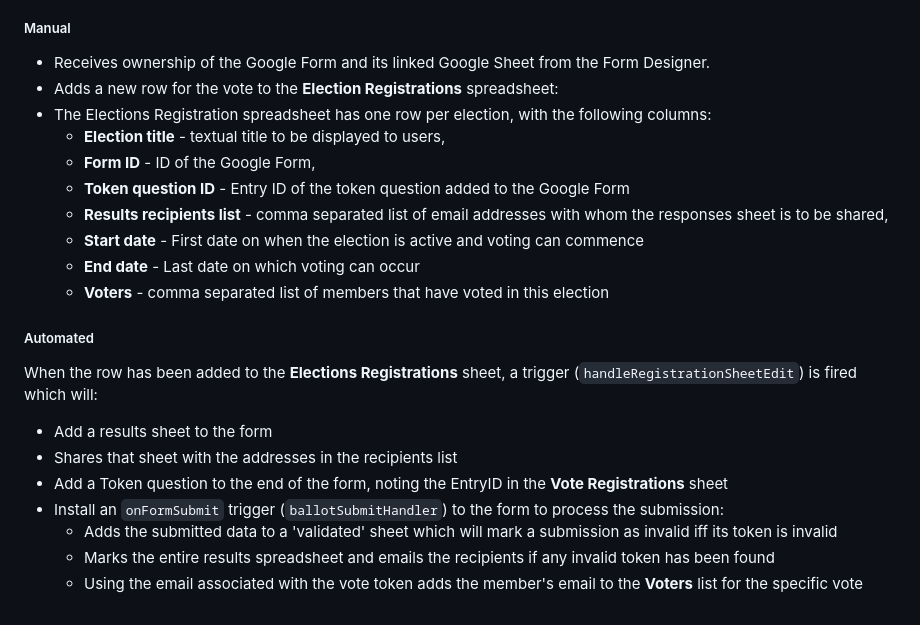
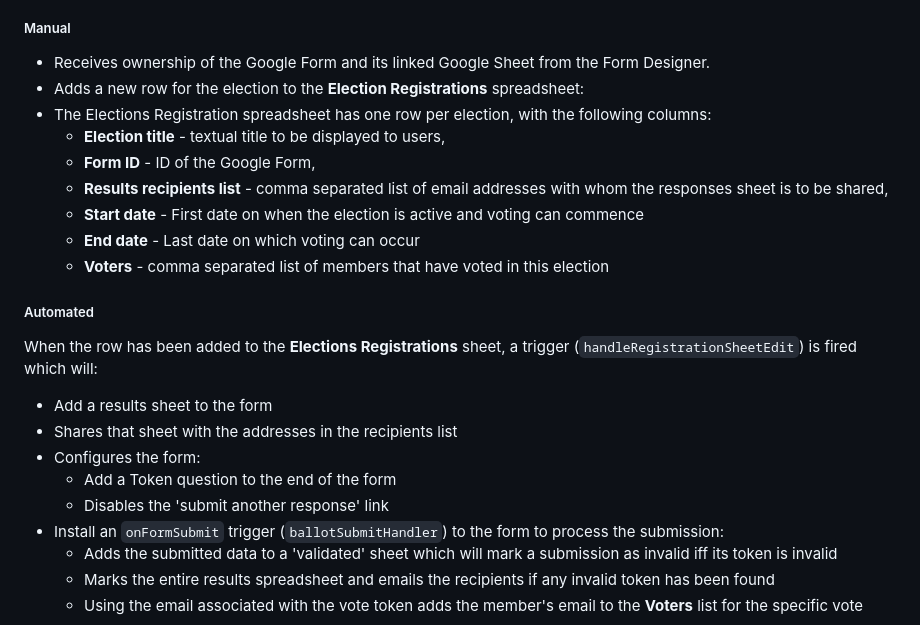
Before and after one commit to TobyHFerguson/SCCCCMembershipManagement, a Markdown page: VotingServiceDesignNotes.md, the part around the change. GitHub-like rendering.

Commit message:
Updated Voting Service Design Notes to remove the token question EntryID

```diff
--- a/VotingServiceDesignNotes.md
+++ b/VotingServiceDesignNotes.md
@@ -31,11 +31,10 @@ The ESO is responsible for technical setup, security & maintenance
 #### Setup (after form ownership transfer)
 ##### Manual
 * Receives ownership of the Google Form and its linked Google Sheet from the Form Designer.
-* Adds a new row for the vote to the **Election Registrations** spreadsheet:
+* Adds a new row for the election to the **Election Registrations** spreadsheet:
 * The Elections Registration spreadsheet has one row per election, with the following columns:
   * **Election title** - textual title to be displayed to users,
   * **Form ID** - ID of the Google Form,
-  * **Token question ID** - Entry ID of the token question added to the Google Form
   * **Results recipients list** - comma separated list of email addresses with whom the responses sheet is to be shared,
   * **Start date** - First date on when the election is active and voting can commence
   * **End date** - Last date on which voting can occur
@@ -44,7 +43,9 @@ The ESO is responsible for technical setup, security & maintenance
 When the row has been added to the **Elections Registrations** sheet, a trigger (`handleRegistrationSheetEdit`) is fired which will:
 * Add a results sheet to the form
 * Shares that sheet with the addresses in the recipients list
-* Add a Token question to the end of the form, noting the EntryID in the **Vote Registrations** sheet
+* Configures the form:
+  * Add a Token question to the end of the form
+  * Disables the 'submit another response' link
 * Install an `onFormSubmit` trigger (`ballotSubmitHandler`) to the form to process the submission:
   * Adds the submitted data to a 'validated' sheet which will mark a submission as invalid iff its token is invalid
   * Marks the entire results spreadsheet and emails the recipients if any invalid token has been found
```
